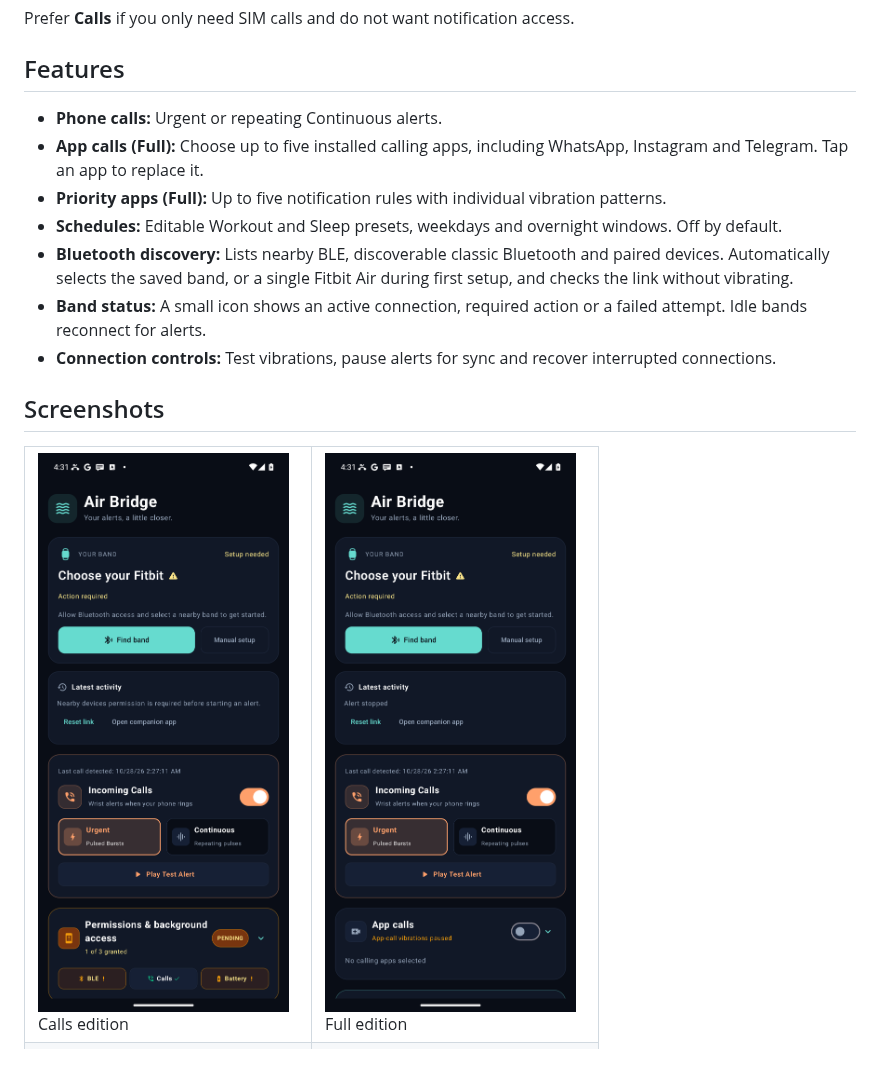
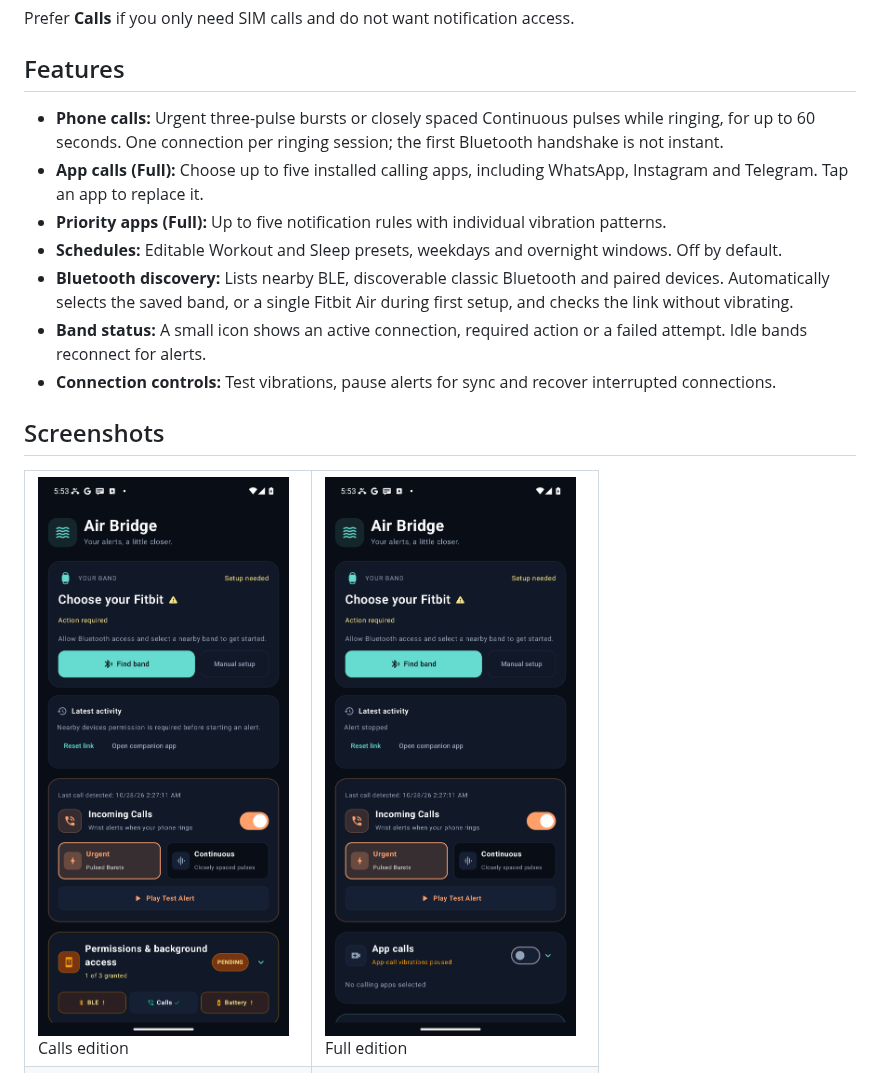
Before and after one commit to ashu-sa/AirBridge, a Markdown page: README.md, the part around one of its changes. Drawn GitHub-style; pictures changed too: screenshots/calls_edition.png, screenshots/dashboard_main.png; folded sections open.

Commit message:
Keep one SIM-call session and distinguish continuous vibration cadence

```diff
--- a/README.md
+++ b/README.md
@@ -26,7 +26,7 @@ Prefer **Calls** if you only need SIM calls and do not want notification access.
 
 ## Features
 
-- **Phone calls:** Urgent or repeating Continuous alerts.
+- **Phone calls:** Urgent three-pulse bursts or closely spaced Continuous pulses while ringing, for up to 60 seconds. One connection per ringing session; the first Bluetooth handshake is not instant.
 - **App calls (Full):** Choose up to five installed calling apps, including WhatsApp, Instagram and Telegram. Tap an app to replace it.
 - **Priority apps (Full):** Up to five notification rules with individual vibration patterns.
 - **Schedules:** Editable Workout and Sleep presets, weekdays and overnight windows. Off by default.
```
Also changed, not shown: other parts of README.md (+3 -3 lines), docs/install.md (+7 -7 lines), docs/validation-1.3.3.md (added, +25 -0 lines), 7 other files.
